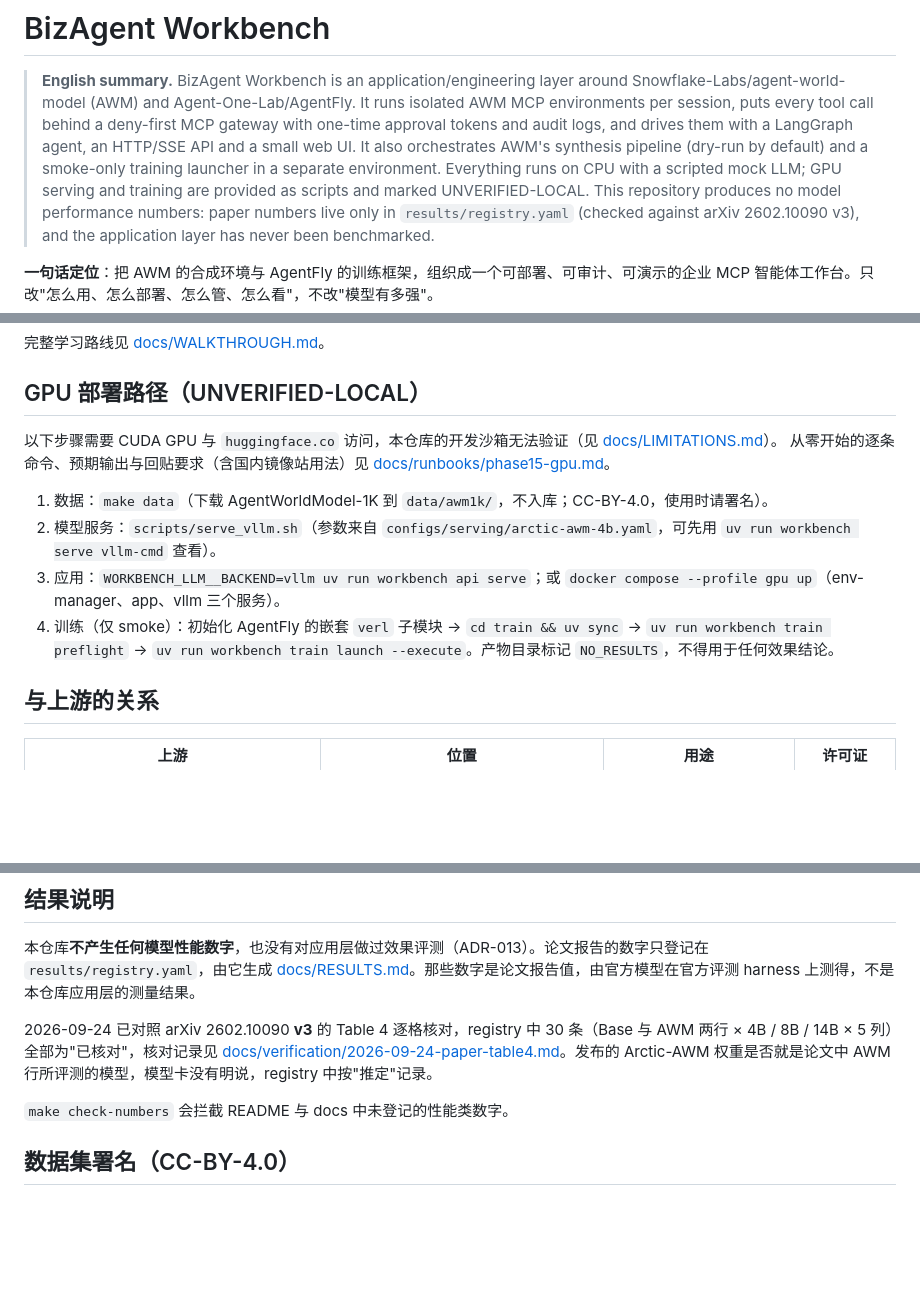
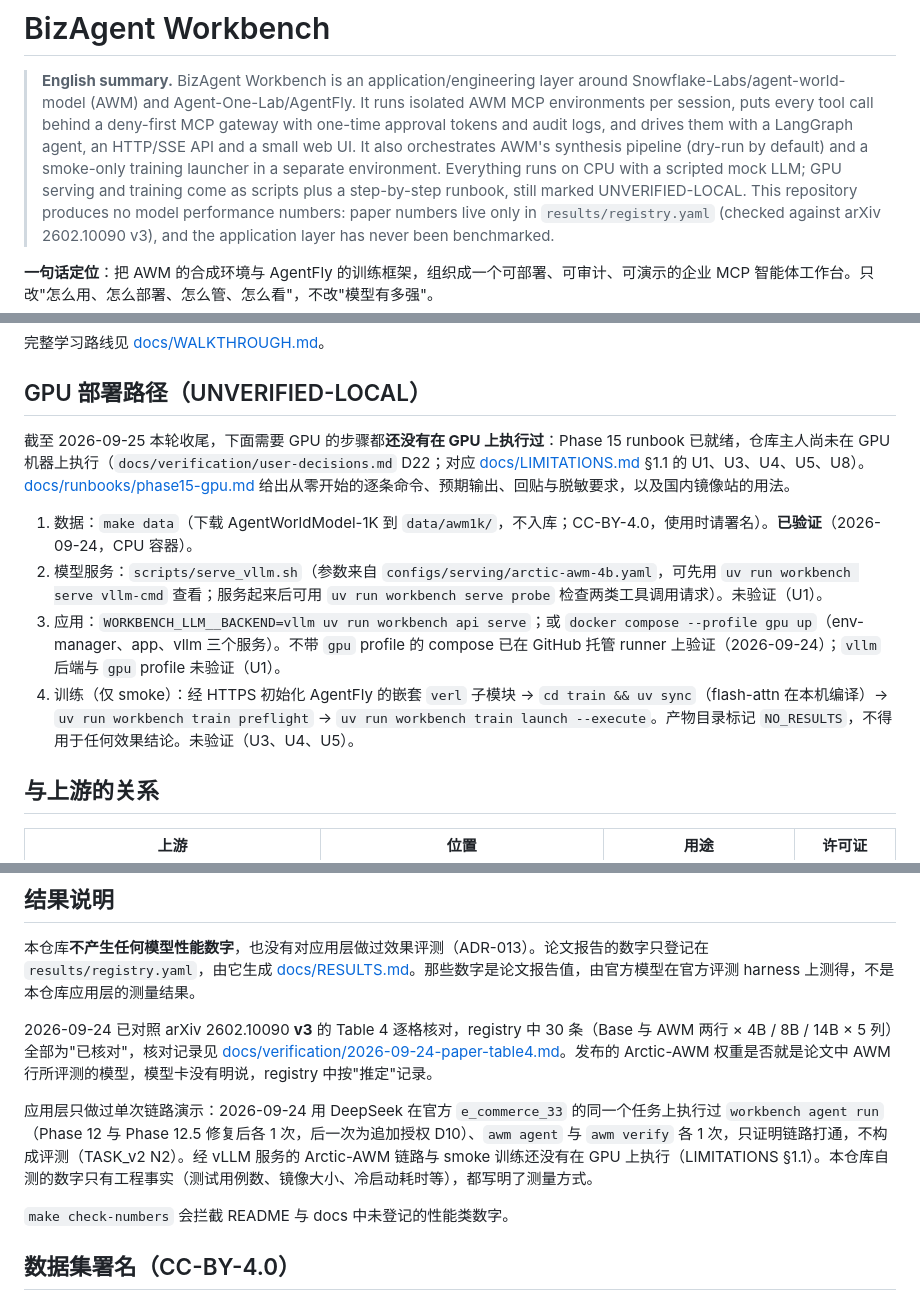
Before and after one commit to INF-NAN/BizAgent, a Markdown page: README.md, 3 parts joined by grey strips. Drawn GitHub-style; blank space fills up the shorter version.

Commit message:
docs(readme): update the GPU deployment notes

```diff
--- a/README.md
+++ b/README.md
@@ -3,7 +3,7 @@
 > **English summary.** BizAgent Workbench is an application/engineering layer around Snowflake-Labs/agent-world-model (AWM) and Agent-One-Lab/AgentFly.
 > It runs isolated AWM MCP environments per session, puts every tool call behind a deny-first MCP gateway with one-time approval tokens and audit logs, and drives them with a LangGraph agent, an HTTP/SSE API and a small web UI.
 > It also orchestrates AWM's synthesis pipeline (dry-run by default) and a smoke-only training launcher in a separate environment.
-> Everything runs on CPU with a scripted mock LLM; GPU serving and training are provided as scripts and marked UNVERIFIED-LOCAL.
+> Everything runs on CPU with a scripted mock LLM; GPU serving and training come as scripts plus a step-by-step runbook, still marked UNVERIFIED-LOCAL.
 > This repository produces no model performance numbers: paper numbers live only in `results/registry.yaml` (checked against arXiv 2602.10090 v3), and the application layer has never been benchmarked.
 
 **一句话定位**：把 AWM 的合成环境与 AgentFly 的训练框架，组织成一个可部署、可审计、可演示的企业 MCP 智能体工作台。只改"怎么用、怎么部署、怎么管、怎么看"，不改"模型有多强"。
@@ -63,13 +63,12 @@ GitHub Actions 的 docker-smoke 任务在每次 push 到 `phase9-verification`
 
 ## GPU 部署路径（UNVERIFIED-LOCAL）
 
-以下步骤需要 CUDA GPU 与 `huggingface.co` 访问，本仓库的开发沙箱无法验证（见 [docs/LIMITATIONS.md](docs/LIMITATIONS.md)）。
-从零开始的逐条命令、预期输出与回贴要求（含国内镜像站用法）见 [docs/runbooks/phase15-gpu.md](docs/runbooks/phase15-gpu.md)。
+截至 2026-09-25 本轮收尾，下面需要 GPU 的步骤都**还没有在 GPU 上执行过**：Phase 15 runbook 已就绪，仓库主人尚未在 GPU 机器上执行（`docs/verification/user-decisions.md` D22；对应 [docs/LIMITATIONS.md](docs/LIMITATIONS.md) §1.1 的 U1、U3、U4、U5、U8）。[docs/runbooks/phase15-gpu.md](docs/runbooks/phase15-gpu.md) 给出从零开始的逐条命令、预期输出、回贴与脱敏要求，以及国内镜像站的用法。
 
-1. 数据：`make data`（下载 AgentWorldModel-1K 到 `data/awm1k/`，不入库；CC-BY-4.0，使用时请署名）。
-2. 模型服务：`scripts/serve_vllm.sh`（参数来自 `configs/serving/arctic-awm-4b.yaml`，可先用 `uv run workbench serve vllm-cmd` 查看）。
-3. 应用：`WORKBENCH_LLM__BACKEND=vllm uv run workbench api serve`；或 `docker compose --profile gpu up`（env-manager、app、vllm 三个服务）。
-4. 训练（仅 smoke）：初始化 AgentFly 的嵌套 `verl` 子模块 → `cd train && uv sync` → `uv run workbench train preflight` → `uv run workbench train launch --execute`。产物目录标记 `NO_RESULTS`，不得用于任何效果结论。
+1. 数据：`make data`（下载 AgentWorldModel-1K 到 `data/awm1k/`，不入库；CC-BY-4.0，使用时请署名）。**已验证**（2026-09-24，CPU 容器）。
+2. 模型服务：`scripts/serve_vllm.sh`（参数来自 `configs/serving/arctic-awm-4b.yaml`，可先用 `uv run workbench serve vllm-cmd` 查看；服务起来后可用 `uv run workbench serve probe` 检查两类工具调用请求）。未验证（U1）。
+3. 应用：`WORKBENCH_LLM__BACKEND=vllm uv run workbench api serve`；或 `docker compose --profile gpu up`（env-manager、app、vllm 三个服务）。不带 `gpu` profile 的 compose 已在 GitHub 托管 runner 上验证（2026-09-24）；`vllm` 后端与 `gpu` profile 未验证（U1）。
+4. 训练（仅 smoke）：经 HTTPS 初始化 AgentFly 的嵌套 `verl` 子模块 → `cd train && uv sync`（flash-attn 在本机编译）→ `uv run workbench train preflight` → `uv run workbench train launch --execute`。产物目录标记 `NO_RESULTS`，不得用于任何效果结论。未验证（U3、U4、U5）。
 
 ## 与上游的关系
 
@@ -91,6 +90,8 @@ GitHub Actions 的 docker-smoke 任务在每次 push 到 `phase9-verification`
 
 2026-09-24 已对照 arXiv 2602.10090 **v3** 的 Table 4 逐格核对，registry 中 30 条（Base 与 AWM 两行 × 4B / 8B / 14B × 5 列）全部为"已核对"，核对记录见 [docs/verification/2026-09-24-paper-table4.md](docs/verification/2026-09-24-paper-table4.md)。发布的 Arctic-AWM 权重是否就是论文中 AWM 行所评测的模型，模型卡没有明说，registry 中按"推定"记录。
 
+应用层只做过单次链路演示：2026-09-24 用 DeepSeek 在官方 `e_commerce_33` 的同一个任务上执行过 `workbench agent run`（Phase 12 与 Phase 12.5 修复后各 1 次，后一次为追加授权 D10）、`awm agent` 与 `awm verify` 各 1 次，只证明链路打通，不构成评测（TASK_v2 N2）。经 vLLM 服务的 Arctic-AWM 链路与 smoke 训练还没有在 GPU 上执行（LIMITATIONS §1.1）。本仓库自测的数字只有工程事实（测试用例数、镜像大小、冷启动耗时等），都写明了测量方式。
+
 `make check-numbers` 会拦截 README 与 docs 中未登记的性能类数字。
 
 ## 数据集署名（CC-BY-4.0）
```
